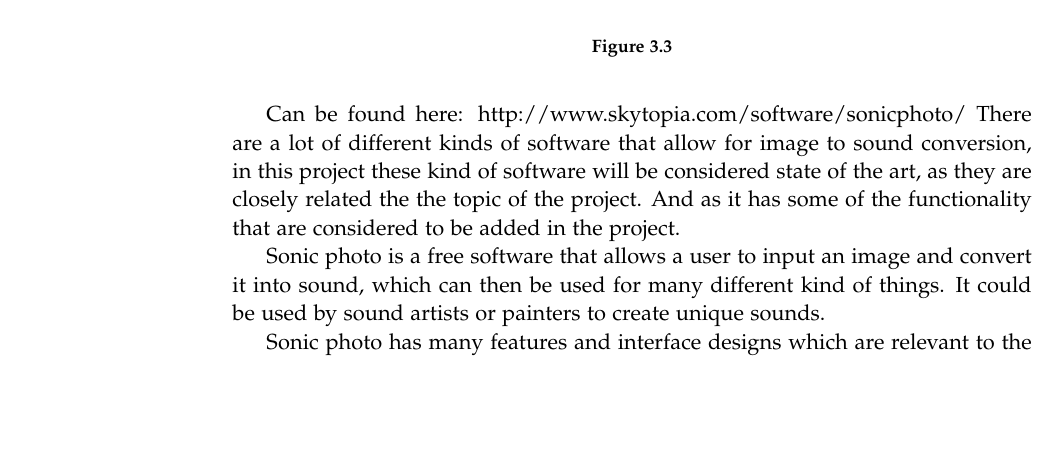
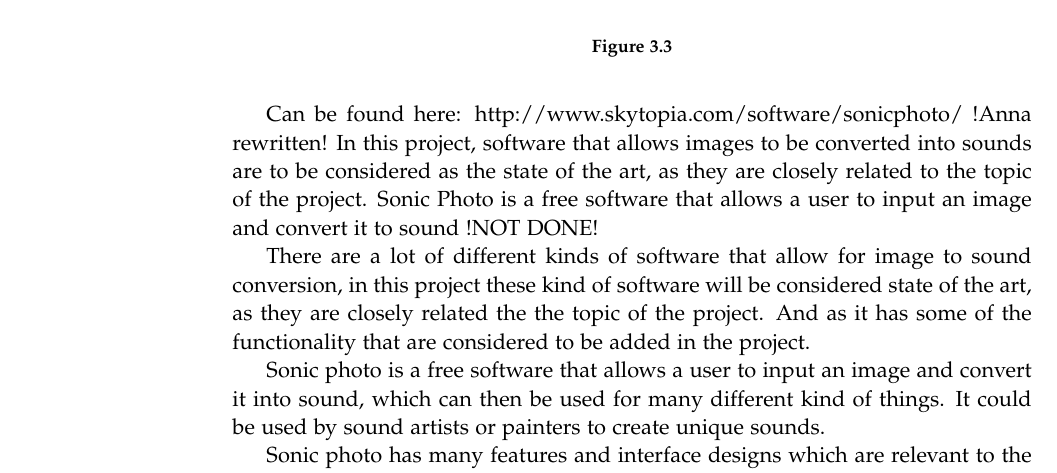
Before and after one commit to kaas-/MightyMuffins-Report, a LaTeX thesis (master.tex, which reads sections/backgroundresearch.tex): part of page 22 of 41, cut so that both start at the same text, the shorter picture padded with empty space. Compiled offline with pdfLaTeX; a LaTeX package or settings file that is missing is left out.

Commit message:
SOTA anna

```diff
--- a/sections/backgroundresearch.tex
+++ b/sections/backgroundresearch.tex
@@ -67,6 +67,10 @@ This visualisation of sound through images shows dynamic functionality of a inte
 \subsection{Sonic Photo}\label{sub:sonic}
 \todo{make into reference}
 Can be found here: http://www.skytopia.com/software/sonicphoto/
+!Anna rewritten!
+In this project, software that allows images to be converted into sounds are to be considered as the state of the art, as they are closely related to the topic of the project.
+Sonic Photo is a free software that allows a user to input an image and convert it to sound !NOT DONE!
+
 There are a lot of different kinds of software that allow for image to sound conversion, in this project these kind of software will be considered state of the art, as they are closely related the the topic of the project. And as it has some of the functionality that are considered to be added in the project.
 
 
```
